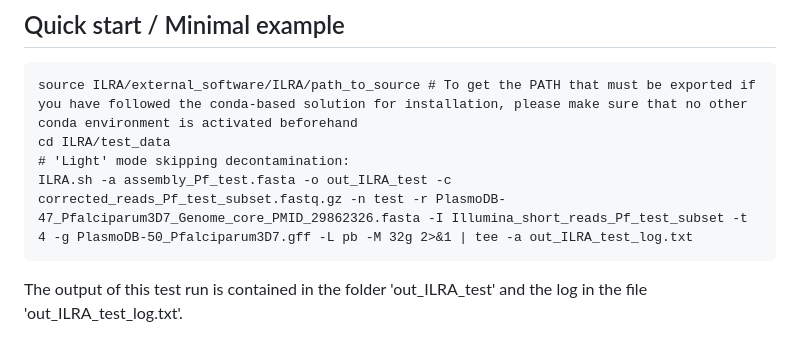
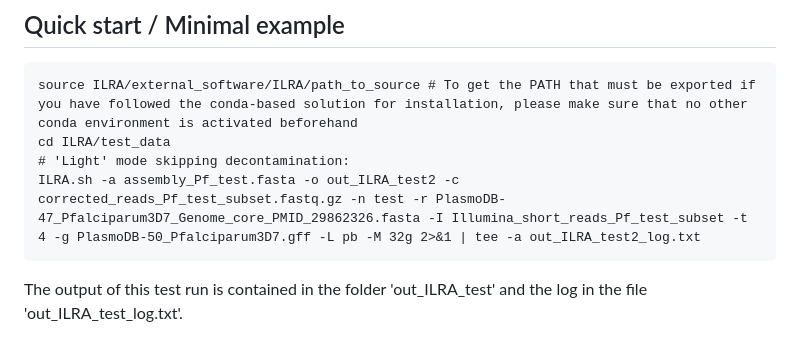
Before and after one commit to ThomasDOtto/ILRA, a Markdown page: test_data/README.md, the part around the change. GitHub-like rendering.

````diff
--- a/test_data/README.md
+++ b/test_data/README.md
@@ -3,7 +3,7 @@
 source ILRA/external_software/ILRA/path_to_source # To get the PATH that must be exported if you have followed the conda-based solution for installation, please make sure that no other conda environment is activated beforehand
 cd ILRA/test_data
 # 'Light' mode skipping decontamination:
-ILRA.sh -a assembly_Pf_test.fasta -o out_ILRA_test -c corrected_reads_Pf_test_subset.fastq.gz -n test -r PlasmoDB-47_Pfalciparum3D7_Genome_core_PMID_29862326.fasta -I Illumina_short_reads_Pf_test_subset -t 4 -g PlasmoDB-50_Pfalciparum3D7.gff -L pb -M 32g 2>&1 | tee -a out_ILRA_test_log.txt
+ILRA.sh -a assembly_Pf_test.fasta -o out_ILRA_test2 -c corrected_reads_Pf_test_subset.fastq.gz -n test -r PlasmoDB-47_Pfalciparum3D7_Genome_core_PMID_29862326.fasta -I Illumina_short_reads_Pf_test_subset -t 4 -g PlasmoDB-50_Pfalciparum3D7.gff -L pb -M 32g 2>&1 | tee -a out_ILRA_test2_log.txt
 ```
 
 The output of this test run is contained in the folder 'out_ILRA_test' and the log in the file 'out_ILRA_test_log.txt'.
````
